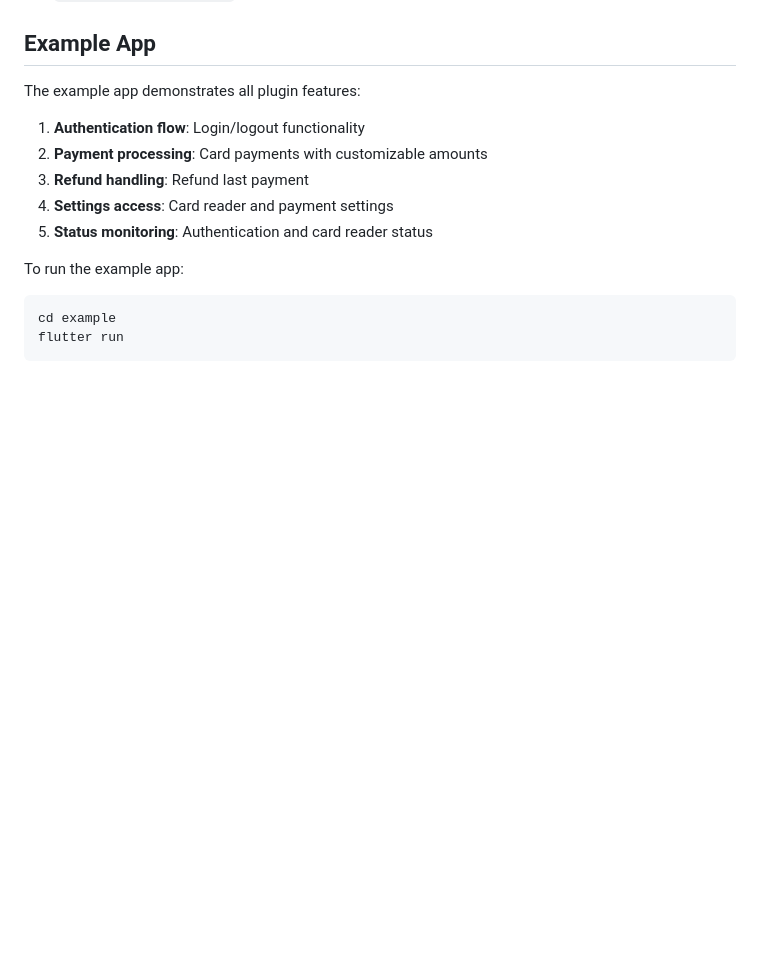
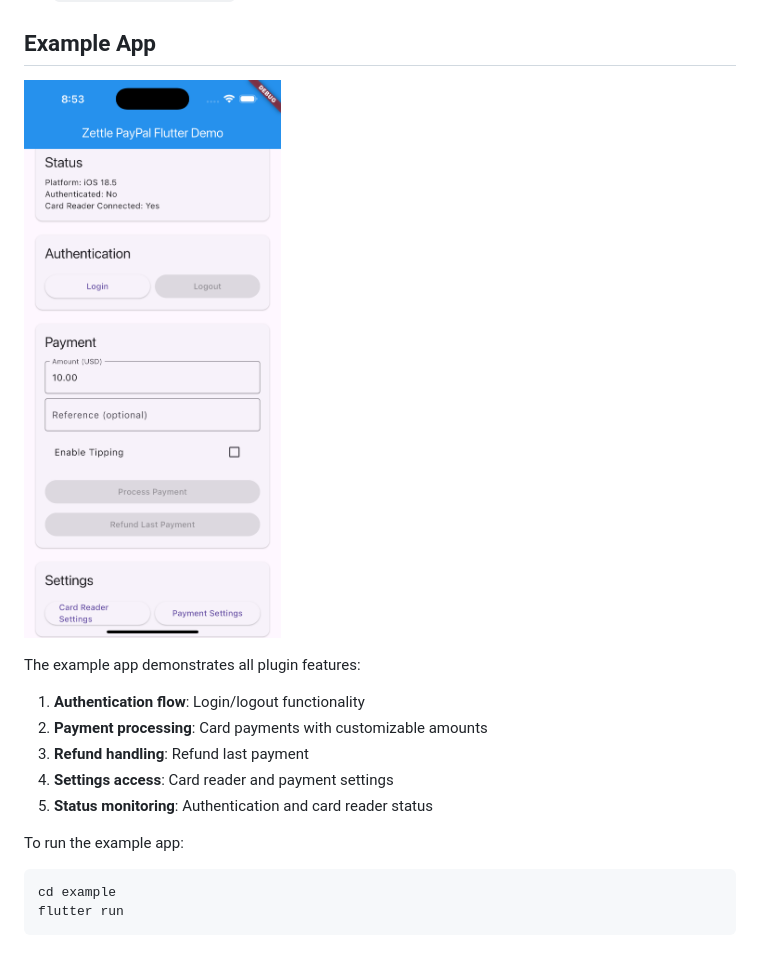
Before and after one commit to nneuberger1/zettle-paypal-flutter, a Markdown page: README.md, the part around the change. GitHub-like rendering; pictures changed too: assets/zettle_paypal_flutter_demo_example1.png (added); blank space fills up the shorter version.

Commit message:
adding screenshot of example app. kachow.. 🙌🏻✝️

```diff
--- a/README.md
+++ b/README.md
@@ -226,6 +226,9 @@ Result of a successful refund transaction.
 
 ## Example App
 
+![Zettle Logo](assets/zettle_paypal_flutter_demo_example1.png)
+
+
 The example app demonstrates all plugin features:
 
 1. **Authentication flow**: Login/logout functionality
```
